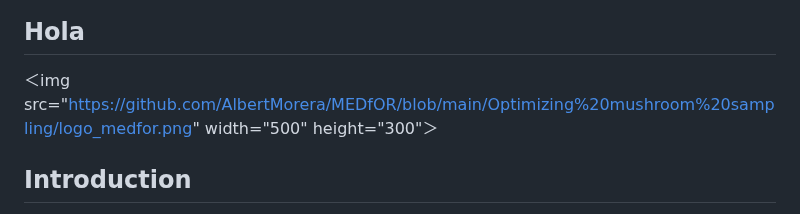
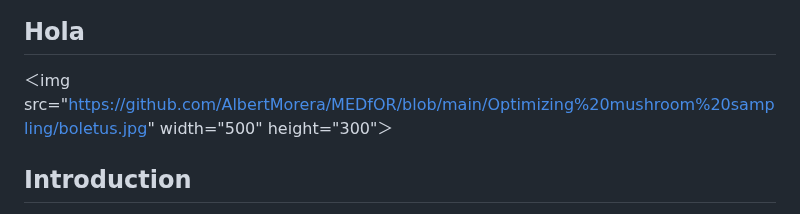
Before and after one commit to AlbertMorera/MEDfOR, a Markdown page: Optimizing mushroom sampling/README.md, the part around the change. Drawn GitHub-style.

```diff
--- a/Optimizing mushroom sampling/README.md
+++ b/Optimizing mushroom sampling/README.md
@@ -8,7 +8,7 @@
 
 ## Hola
 
-＜img src="https://github.com/AlbertMorera/MEDfOR/blob/main/Optimizing%20mushroom%20sampling/logo_medfor.png" width="500" height="300"＞
+＜img src="https://github.com/AlbertMorera/MEDfOR/blob/main/Optimizing%20mushroom%20sampling/boletus.jpg" width="500" height="300"＞
 
 </br>
 
```
